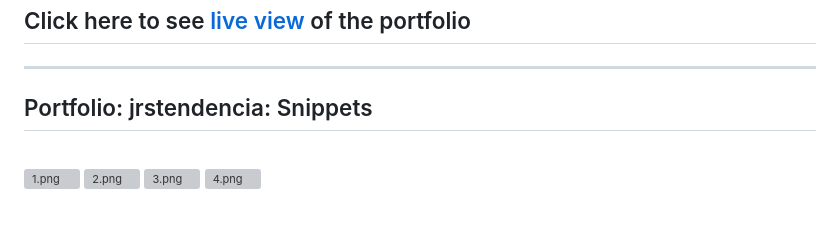
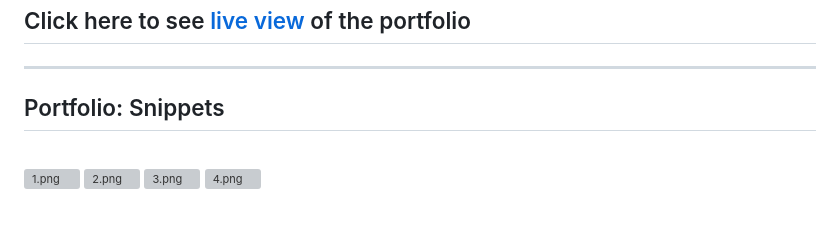
Before and after one commit to jrstendencia/jrstendencia.github.io, a Markdown page: README.md, the part around the change. Rendered like a GitHub page; grey boxes are pictures that could not be loaded.

```diff
--- a/README.md
+++ b/README.md
@@ -4,7 +4,7 @@
 ## Click here to see [live view](https://jrstendencia.github.io/) of the portfolio
 ________________________________________________________________________________________
 
-## Portfolio: jrstendencia: Snippets
+## Portfolio: Snippets
 
 <br />
 
```
